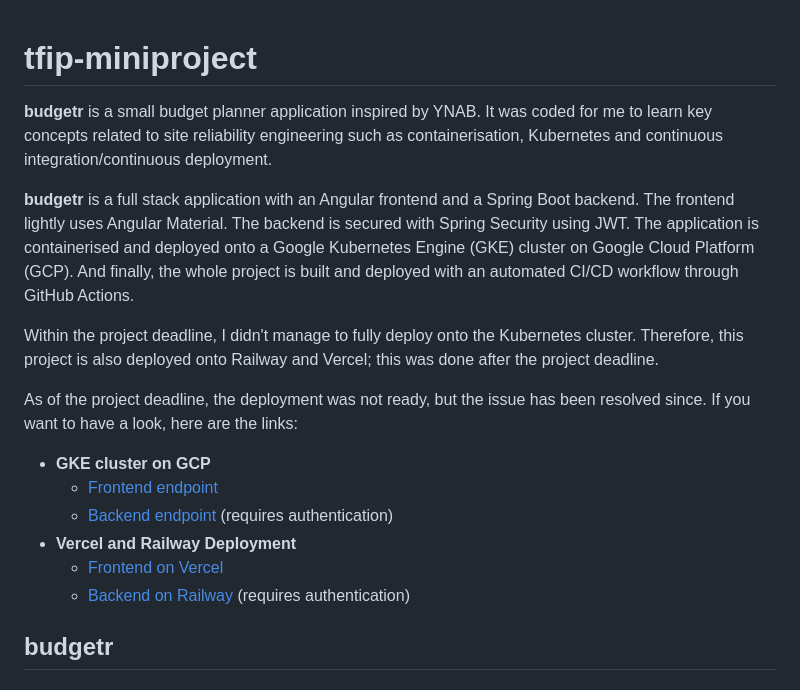
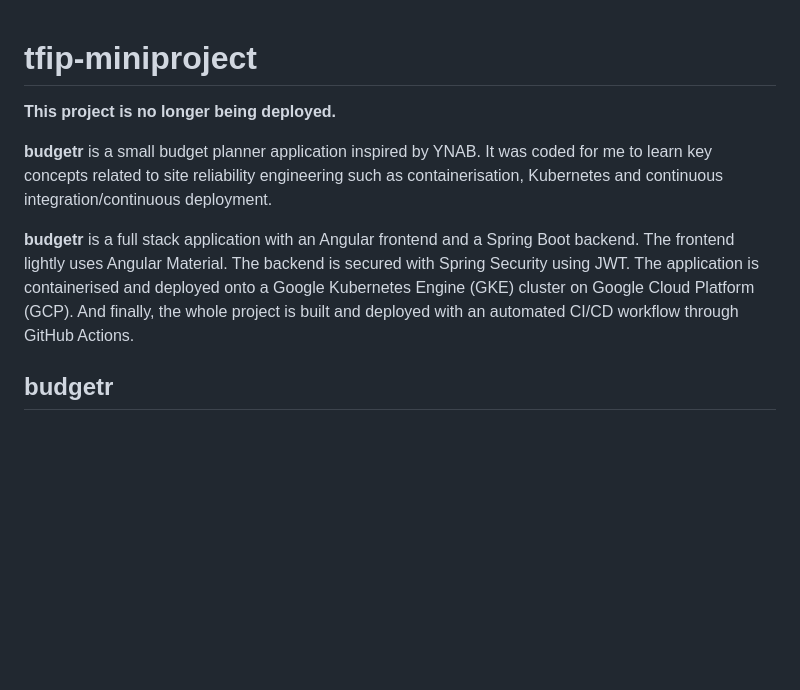
Before and after one commit to echarin/tfip-miniproject, a Markdown page: README.md, the part around the change. Rendered like a GitHub page; blank space fills up the shorter version.

```diff
--- a/README.md
+++ b/README.md
@@ -1,19 +1,10 @@
 # tfip-miniproject
+
+**This project is no longer being deployed.**
 
 **budgetr** is a small budget planner application inspired by YNAB. It was coded for me to learn key concepts related to site reliability engineering such as containerisation, Kubernetes and continuous integration/continuous deployment.
 
 **budgetr** is a full stack application with an Angular frontend and a Spring Boot backend. The frontend lightly uses Angular Material. The backend is secured with Spring Security using JWT. The application is containerised and deployed onto a Google Kubernetes Engine (GKE) cluster on Google Cloud Platform (GCP). And finally, the whole project is built and deployed with an automated CI/CD workflow through GitHub Actions.
-
-Within the project deadline, I didn't manage to fully deploy onto the Kubernetes cluster. Therefore, this project is also deployed onto Railway and Vercel; this was done after the project deadline.
-
-As of the project deadline, the deployment was not ready, but the issue has been resolved since. If you want to have a look, here are the links:
-
-- **GKE cluster on GCP**
-  - [Frontend endpoint](http://34.102.214.43/)
-  - [Backend endpoint](http://34.102.214.43/api) (requires authentication)
-- **Vercel and Railway Deployment**
-  - [Frontend on Vercel](https://tfip-miniproject-ykha.vercel.app/)
-  - [Backend on Railway](https://tart-throat-production.up.railway.app/) (requires authentication)
 
 ## budgetr
 
```
